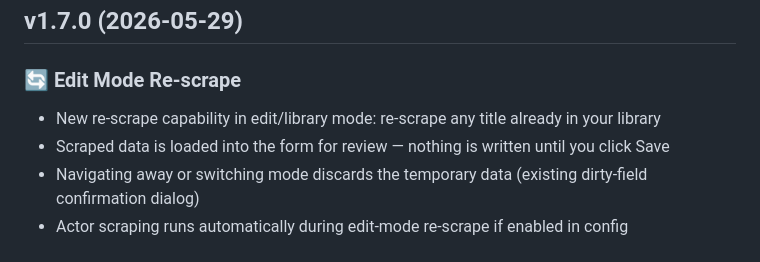
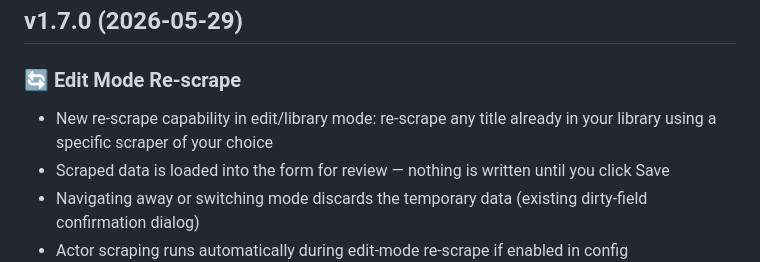
Before and after one commit to AlaricRomeo/Javinizer-JS, a Markdown page: RELEASE_NOTES.md, the part around the change. GitHub-like rendering.

Commit message:
docs: clarify single scraper selection in edit mode for v1.7.0
Co-Authored-By: Claude Sonnet 4.6 <noreply@anthropic.com>

```diff
--- a/RELEASE_NOTES.md
+++ b/RELEASE_NOTES.md
@@ -4,7 +4,7 @@
 
 ### 🔄 Edit Mode Re-scrape
 
-- New re-scrape capability in edit/library mode: re-scrape any title already in your library
+- New re-scrape capability in edit/library mode: re-scrape any title already in your library using a specific scraper of your choice
 - Scraped data is loaded into the form for review — nothing is written until you click Save
 - Navigating away or switching mode discards the temporary data (existing dirty-field confirmation dialog)
 - Actor scraping runs automatically during edit-mode re-scrape if enabled in config
```
